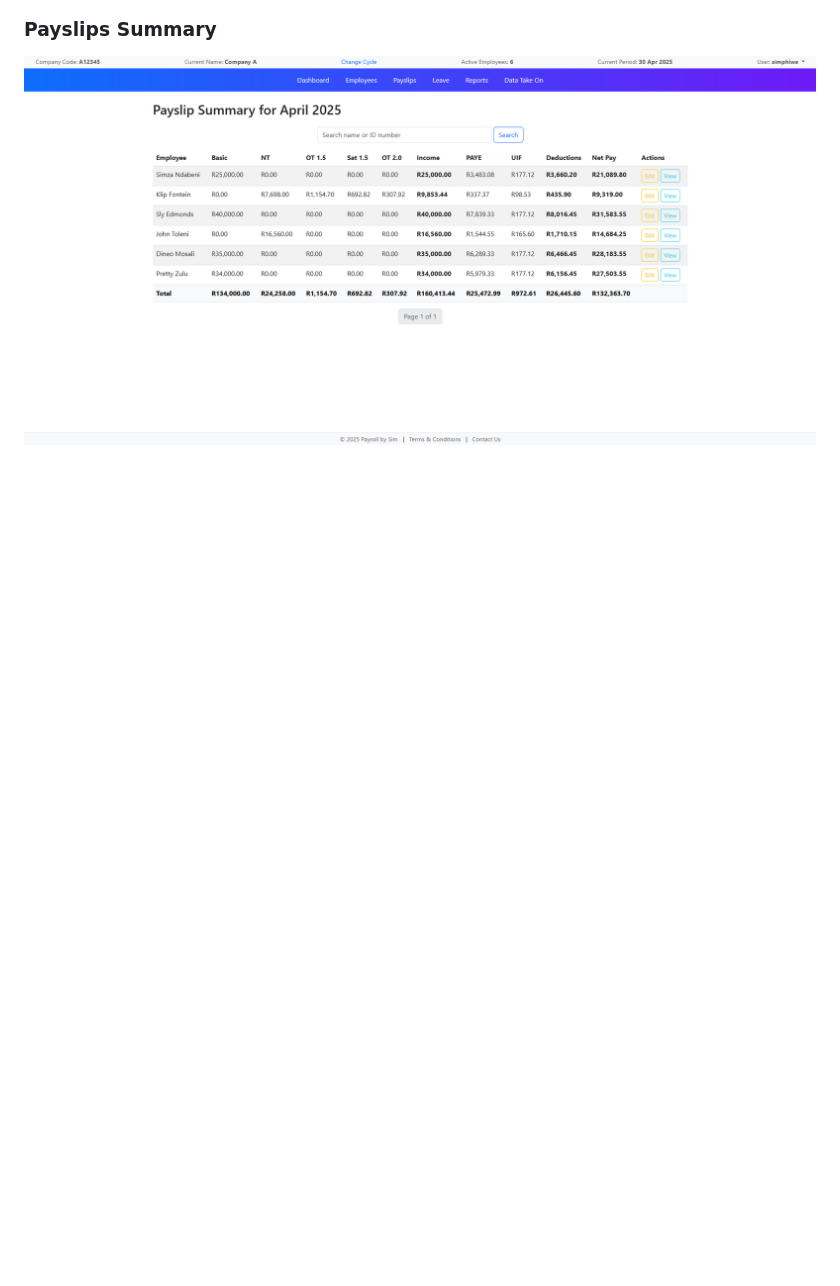
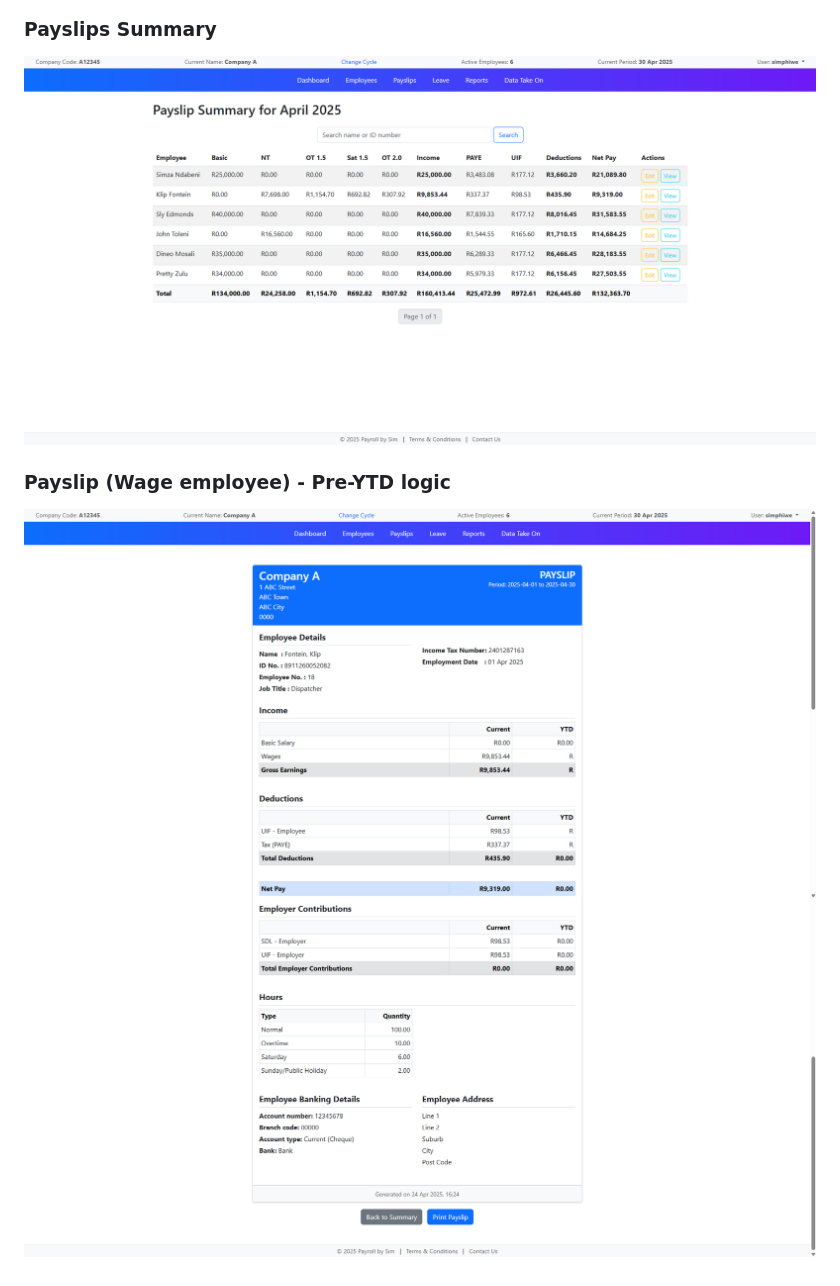
Before and after one commit to simminda/payroll, a Markdown page: README.md, the part around the change. Drawn GitHub-style; pictures changed too: screenshots/payslip1.png (added), screenshots/payslip2.png (added); blank space fills up the shorter version.

Commit message:
Formatted Payslip template

```diff
--- a/README.md
+++ b/README.md
@@ -104,3 +104,7 @@ Uploaded profile pictures are stored in `media/employee_pictures/`.
 
 ### Payslips Summary
 ![payslips_summary](./screenshots/payslips_summary.png)
+
+### Payslip (Wage employee) - Pre-YTD logic
+![payslip1](./screenshots/payslip1.png)
+![payslip2](./screenshots/payslip2.png)
```
Also changed, not shown: 2 other files.
